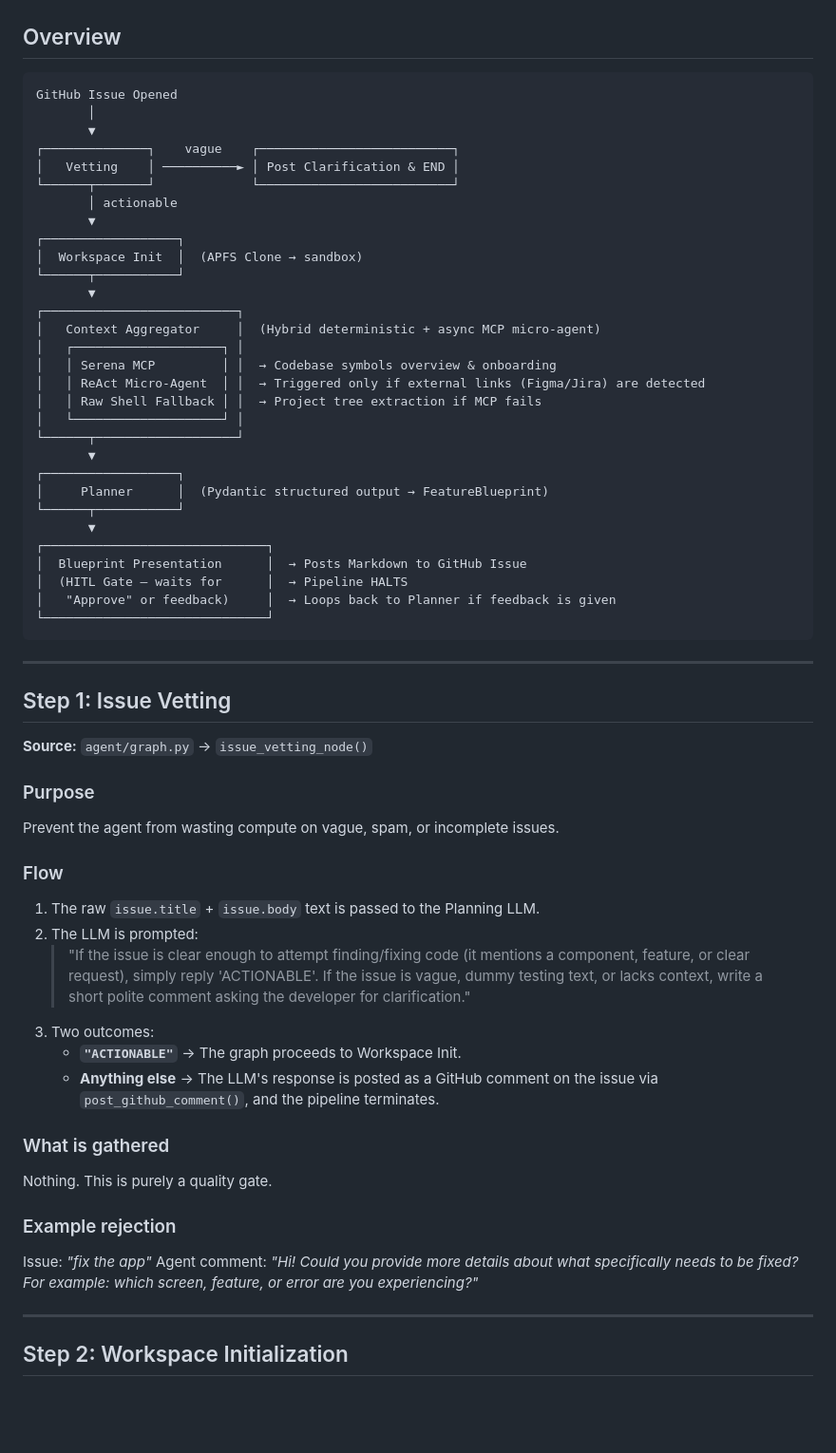
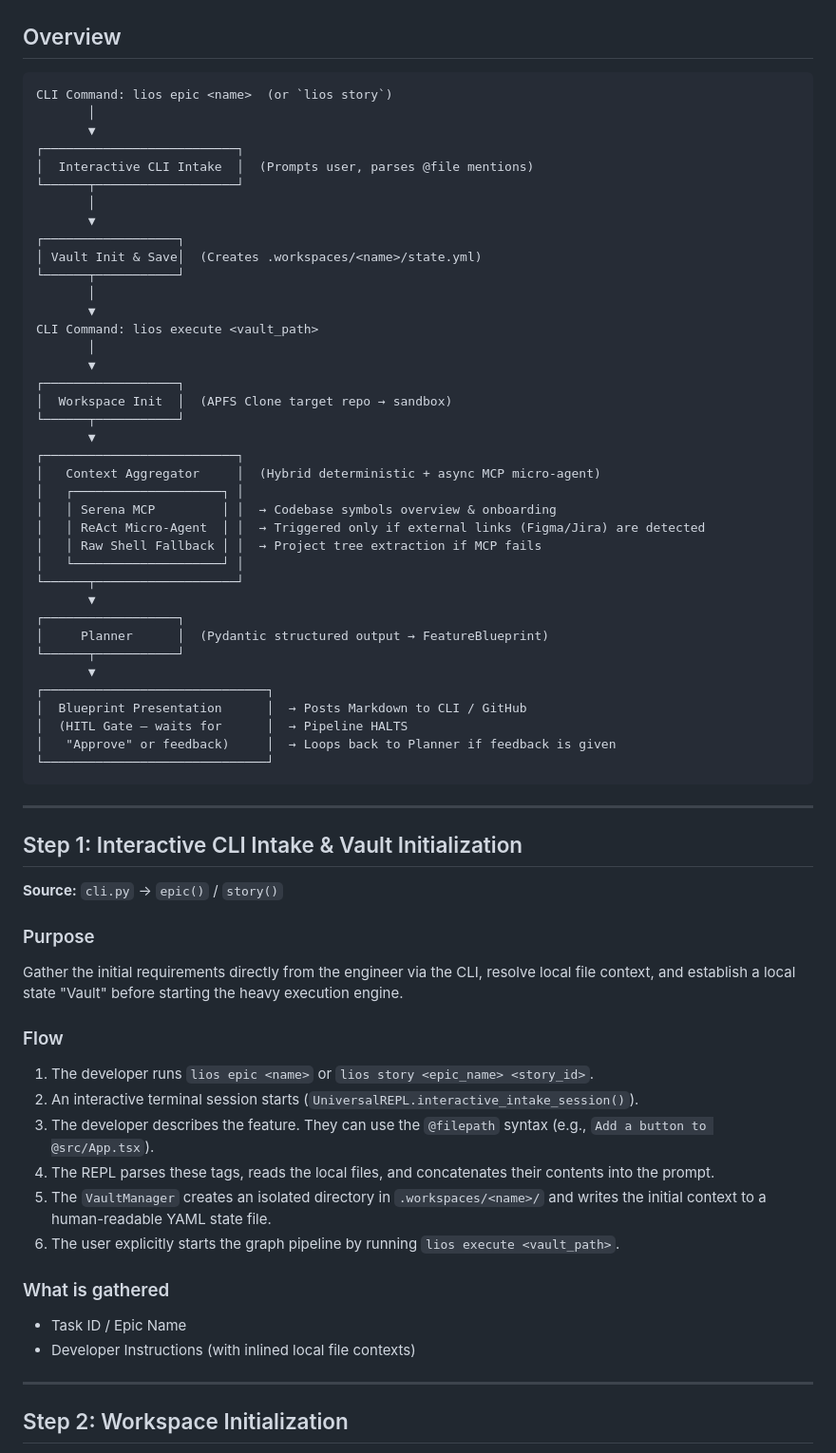
Before and after one commit to MainActorDev/LiosAgent, a Markdown page: docs/Phase-Planning.md, the part around the change. Shown at 95% size. Drawn GitHub-style; blank space fills up the shorter version.

Commit message:
docs: update Phase-Planning.md overview and step 1 to reflect the new CLI Vault system instead of github webhooks

````diff
--- a/docs/Phase-Planning.md
+++ b/docs/Phase-Planning.md
@@ -6,17 +6,25 @@ This document details the complete flow of the Planning phase in the Lios-Agent
 
 ## Overview
 
-```
-GitHub Issue Opened
+```text
+CLI Command: lios epic <name>  (or `lios story`)
        │
        ▼
-┌──────────────┐    vague    ┌──────────────────────────┐
-│   Vetting    │ ──────────► │ Post Clarification & END │
-└──────┬───────┘             └──────────────────────────┘
-       │ actionable
+┌──────────────────────────┐
+│  Interactive CLI Intake  │  (Prompts user, parses @file mentions)
+└──────┬───────────────────┘
+       │
        ▼
 ┌──────────────────┐
-│  Workspace Init  │  (APFS Clone → sandbox)
+│ Vault Init & Save│  (Creates .workspaces/<name>/state.yml)
+└──────┬───────────┘
+       │
+       ▼
+CLI Command: lios execute <vault_path>
+       │
+       ▼
+┌──────────────────┐
+│  Workspace Init  │  (APFS Clone target repo → sandbox)
 └──────┬───────────┘
        ▼
 ┌──────────────────────────┐
@@ -33,7 +41,7 @@ GitHub Issue Opened
 └──────┬───────────┘
        ▼
 ┌──────────────────────────────┐
-│  Blueprint Presentation      │  → Posts Markdown to GitHub Issue
+│  Blueprint Presentation      │  → Posts Markdown to CLI / GitHub
 │  (HITL Gate — waits for      │  → Pipeline HALTS
 │   "Approve" or feedback)     │  → Loops back to Planner if feedback is given
 └──────────────────────────────┘
@@ -41,27 +49,24 @@ GitHub Issue Opened
 
 ---
 
-## Step 1: Issue Vetting
+## Step 1: Interactive CLI Intake & Vault Initialization
 
-**Source:** `agent/graph.py` → `issue_vetting_node()`
+**Source:** `cli.py` → `epic()` / `story()`
 
 ### Purpose
-Prevent the agent from wasting compute on vague, spam, or incomplete issues.
+Gather the initial requirements directly from the engineer via the CLI, resolve local file context, and establish a local state "Vault" before starting the heavy execution engine.
 
 ### Flow
-1. The raw `issue.title` + `issue.body` text is passed to the Planning LLM.
-2. The LLM is prompted:
-   > "If the issue is clear enough to attempt finding/fixing code (it mentions a component, feature, or clear request), simply reply 'ACTIONABLE'. If the issue is vague, dummy testing text, or lacks context, write a short polite comment asking the developer for clarification."
-3. Two outcomes:
-   - **`"ACTIONABLE"`** → The graph proceeds to Workspace Init.
-   - **Anything else** → The LLM's response is posted as a GitHub comment on the issue via `post_github_comment()`, and the pipeline terminates.
+1. The developer runs `lios epic <name>` or `lios story <epic_name> <story_id>`.
+2. An interactive terminal session starts (`UniversalREPL.interactive_intake_session()`).
+3. The developer describes the feature. They can use the `@filepath` syntax (e.g., `Add a button to @src/App.tsx`).
+4. The REPL parses these tags, reads the local files, and concatenates their contents into the prompt.
+5. The `VaultManager` creates an isolated directory in `.workspaces/<name>/` and writes the initial context to a human-readable YAML state file.
+6. The user explicitly starts the graph pipeline by running `lios execute <vault_path>`.
 
 ### What is gathered
-Nothing. This is purely a quality gate.
-
-### Example rejection
-Issue: *"fix the app"*
-Agent comment: *"Hi! Could you provide more details about what specifically needs to be fixed? For example: which screen, feature, or error are you experiencing?"*
+- Task ID / Epic Name
+- Developer Instructions (with inlined local file contexts)
 
 ---
 
````
